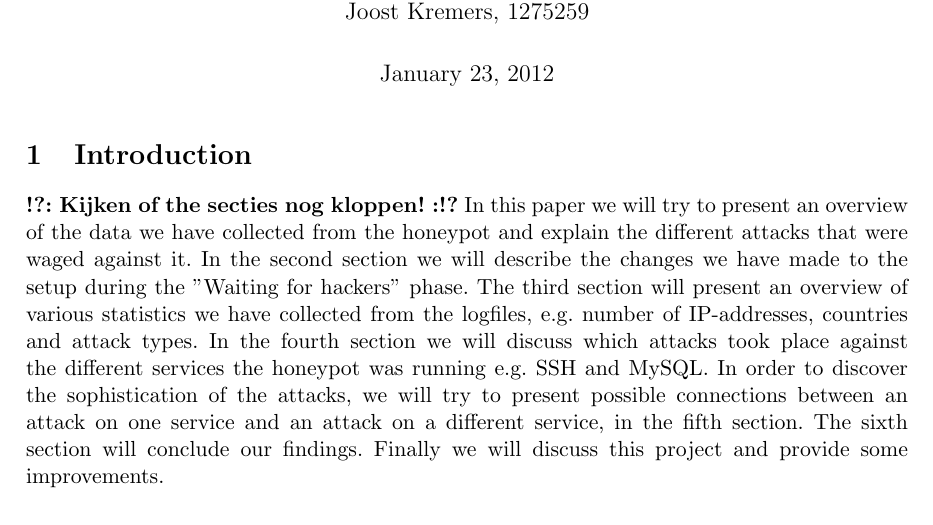
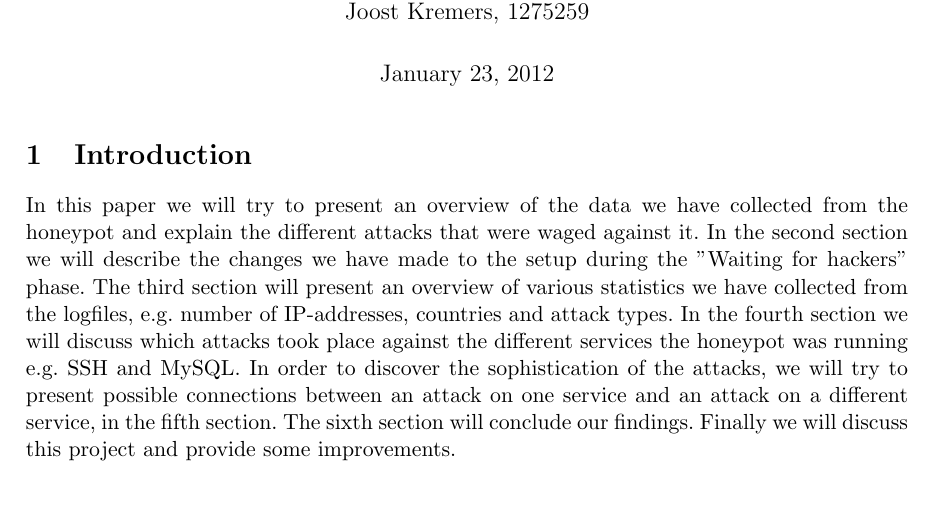
Before and after one commit to ToasterNL/Network_Security_Honeypot, a LaTeX document (Paper_honeypot.tex): part of page 1 of 9, cut so that both start at the same text. Compiled offline with pdfLaTeX.

Commit message:
Tocheck verwijderd

```diff
--- a/Paper_honeypot.tex
+++ b/Paper_honeypot.tex
@@ -48,7 +48,6 @@
 
 
 \section{Introduction}
-\tocheck{Kijken of the secties nog kloppen!}
 In this paper we will try to present an overview of the data we have collected from the honeypot and explain the different attacks that were waged against it.
 In the second section we will describe the changes we have made to the setup during the "Waiting for hackers" phase.
 The third section will present an overview of various statistics we have collected from the logfiles, e.g. number of IP-addresses, countries and attack types.
```
